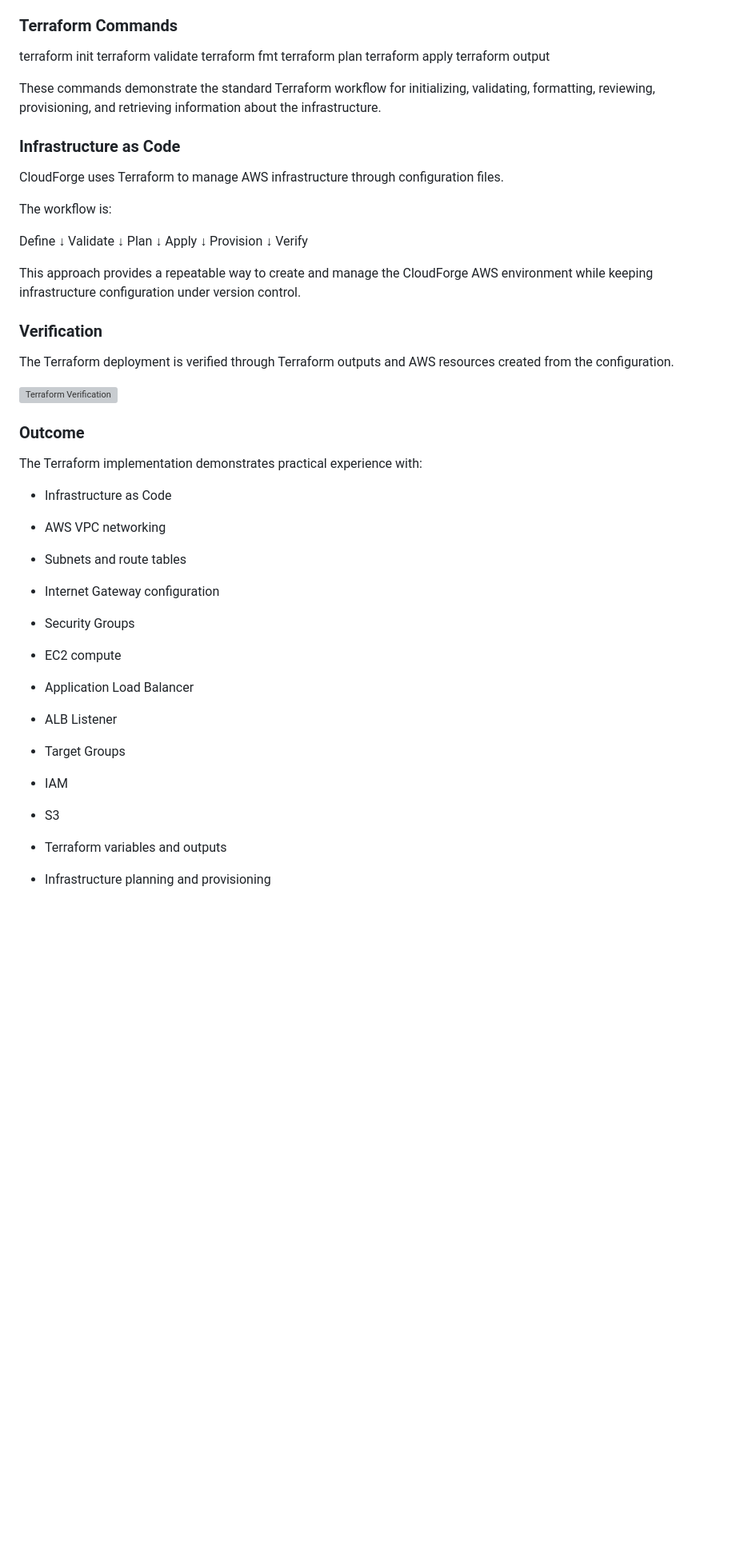
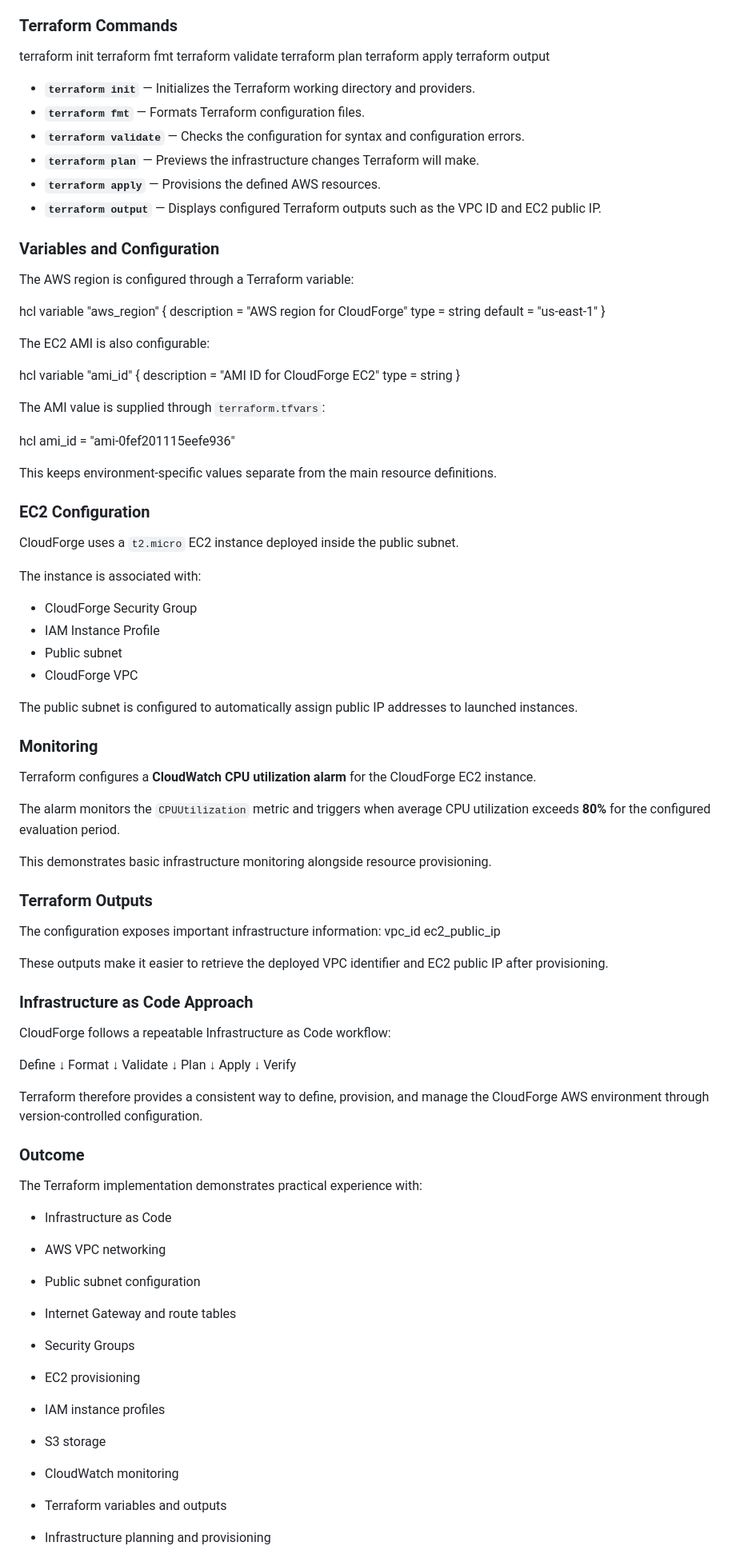
Before and after one commit to AYESHA-BI/devops, a Markdown page: project/CloudForge/README.md, the part around one of its changes. Shown at 80% size. Rendered like a GitHub page; blank space fills up the shorter version; grey boxes are pictures that could not be loaded.

```diff
--- a/project/CloudForge/README.md
+++ b/project/CloudForge/README.md
@@ -509,21 +524,81 @@ Verification
 ### Terraform Commands
 
 terraform init
+terraform fmt
 terraform validate
-terraform fmt
 terraform plan
 terraform apply
 terraform output
 
-These commands demonstrate the standard Terraform workflow for initializing, validating, formatting, reviewing, provisioning, and retrieving information about the infrastructure.
+* **`terraform init`** — Initializes the Terraform working directory and providers.
+* **`terraform fmt`** — Formats Terraform configuration files.
+* **`terraform validate`** — Checks the configuration for syntax and configuration errors.
+* **`terraform plan`** — Previews the infrastructure changes Terraform will make.
+* **`terraform apply`** — Provisions the defined AWS resources.
+* **`terraform output`** — Displays configured Terraform outputs such as the VPC ID and EC2 public IP.
 
-### Infrastructure as Code
+### Variables and Configuration
 
-CloudForge uses Terraform to manage AWS infrastructure through configuration files.
+The AWS region is configured through a Terraform variable:
 
-The workflow is:
+hcl
+variable "aws_region" {
+  description = "AWS region for CloudForge"
+  type        = string
+  default     = "us-east-1"
+}
+
+The EC2 AMI is also configurable:
+
+hcl
+variable "ami_id" {
+  description = "AMI ID for CloudForge EC2"
+  type        = string
+}
+
+The AMI value is supplied through `terraform.tfvars`:
+
+hcl
+ami_id = "ami-0fef201115eefe936"
+
+This keeps environment-specific values separate from the main resource definitions.
+
+### EC2 Configuration
+
+CloudForge uses a `t2.micro` EC2 instance deployed inside the public subnet.
+
+The instance is associated with:
+
+* CloudForge Security Group
+* IAM Instance Profile
+* Public subnet
+* CloudForge VPC
+
+The public subnet is configured to automatically assign public IP addresses to launched instances.
+
+### Monitoring
+
+Terraform configures a **CloudWatch CPU utilization alarm** for the CloudForge EC2 instance.
+
+The alarm monitors the `CPUUtilization` metric and triggers when average CPU utilization exceeds **80%** for the configured evaluation period.
+
+This demonstrates basic infrastructure monitoring alongside resource provisioning.
+
+### Terraform Outputs
+
+The configuration exposes important infrastructure information:
+vpc_id
+ec2_public_ip
+
+These outputs make it easier to retrieve the deployed VPC identifier and EC2 public IP after provisioning.
+
+### Infrastructure as Code Approach
+
+CloudForge follows a repeatable Infrastructure as Code workflow:
 
 Define
+  ↓
+Format
   ↓
 Validate
   ↓
@@ -531,17 +606,9 @@ Plan
   ↓
 Apply
   ↓
-Provision
-  ↓
 Verify
 
-This approach provides a repeatable way to create and manage the CloudForge AWS environment while keeping infrastructure configuration under version control.
-
-### Verification
-
-The Terraform deployment is verified through Terraform outputs and AWS resources created from the configuration.
-
-![Terraform Verification](screenshots/terraform-verification.png)
+Terraform therefore provides a consistent way to define, provision, and manage the CloudForge AWS environment through version-controlled configuration.
 
 ### Outcome
 
@@ -549,15 +616,13 @@ The Terraform implementation demonstrates practical experience with:
 
 * Infrastructure as Code
 * AWS VPC networking
-* Subnets and route tables
-* Internet Gateway configuration
+* Public subnet configuration
+* Internet Gateway and route tables
 * Security Groups
-* EC2 compute
-* Application Load Balancer
-* ALB Listener
-* Target Groups
-* IAM
-* S3
+* EC2 provisioning
+* IAM instance profiles
+* S3 storage
+* CloudWatch monitoring
 * Terraform variables and outputs
 * Infrastructure planning and provisioning
 * Version-controlled infrastructure
```
Also changed, not shown: other parts of project/CloudForge/README.md (+79 -64 lines).
